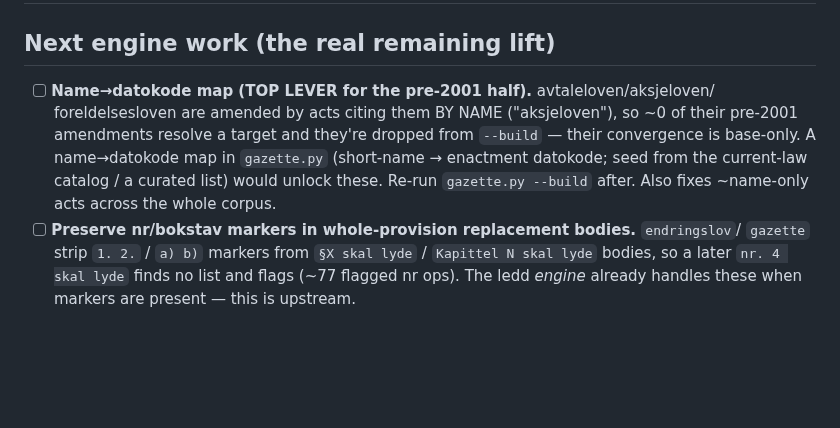
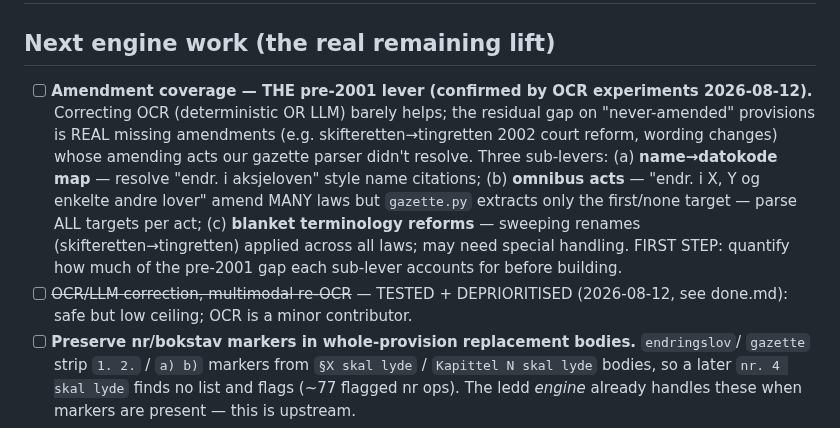
Before and after one commit to hsigstad/lovhistorie, a Markdown page: docs/todo.md, the part around the change. Rendered like a GitHub page; blank space fills up the shorter version.

```diff
--- a/docs/todo.md
+++ b/docs/todo.md
@@ -2,12 +2,18 @@
 
 ## Next engine work (the real remaining lift)
 
-- [ ] **Name→datokode map (TOP LEVER for the pre-2001 half).** avtaleloven/aksjeloven/
-  foreldelsesloven are amended by acts citing them BY NAME ("aksjeloven"), so ~0 of their
-  pre-2001 amendments resolve a target and they're dropped from `--build` — their
-  convergence is base-only. A name→datokode map in `gazette.py` (short-name → enactment
-  datokode; seed from the current-law catalog / a curated list) would unlock these. Re-run
-  `gazette.py --build` after. Also fixes ~name-only acts across the whole corpus.
+- [ ] **Amendment coverage — THE pre-2001 lever (confirmed by OCR experiments 2026-08-12).**
+  Correcting OCR (deterministic OR LLM) barely helps; the residual gap on "never-amended"
+  provisions is REAL missing amendments (e.g. skifteretten→tingretten 2002 court reform,
+  wording changes) whose amending acts our gazette parser didn't resolve. Three sub-levers:
+  (a) **name→datokode map** — resolve "endr. i aksjeloven" style name citations;
+  (b) **omnibus acts** — "endr. i X, Y og enkelte andre lover" amend MANY laws but
+  `gazette.py` extracts only the first/none target — parse ALL targets per act;
+  (c) **blanket terminology reforms** — sweeping renames (skifteretten→tingretten) applied
+  across all laws; may need special handling. FIRST STEP: quantify how much of the
+  pre-2001 gap each sub-lever accounts for before building.
+- [ ] ~~OCR/LLM correction, multimodal re-OCR~~ — TESTED + DEPRIORITISED (2026-08-12,
+  see done.md): safe but low ceiling; OCR is a minor contributor.
 - [ ] **Preserve nr/bokstav markers in whole-provision replacement bodies.** `endringslov`/
   `gazette` strip `1. 2.` / `a) b)` markers from `§X skal lyde` / `Kapittel N skal lyde`
   bodies, so a later `nr. 4 skal lyde` finds no list and flags (~77 flagged nr ops). The
```
Also changed, not shown: docs/done.md (+21 -0 lines).
